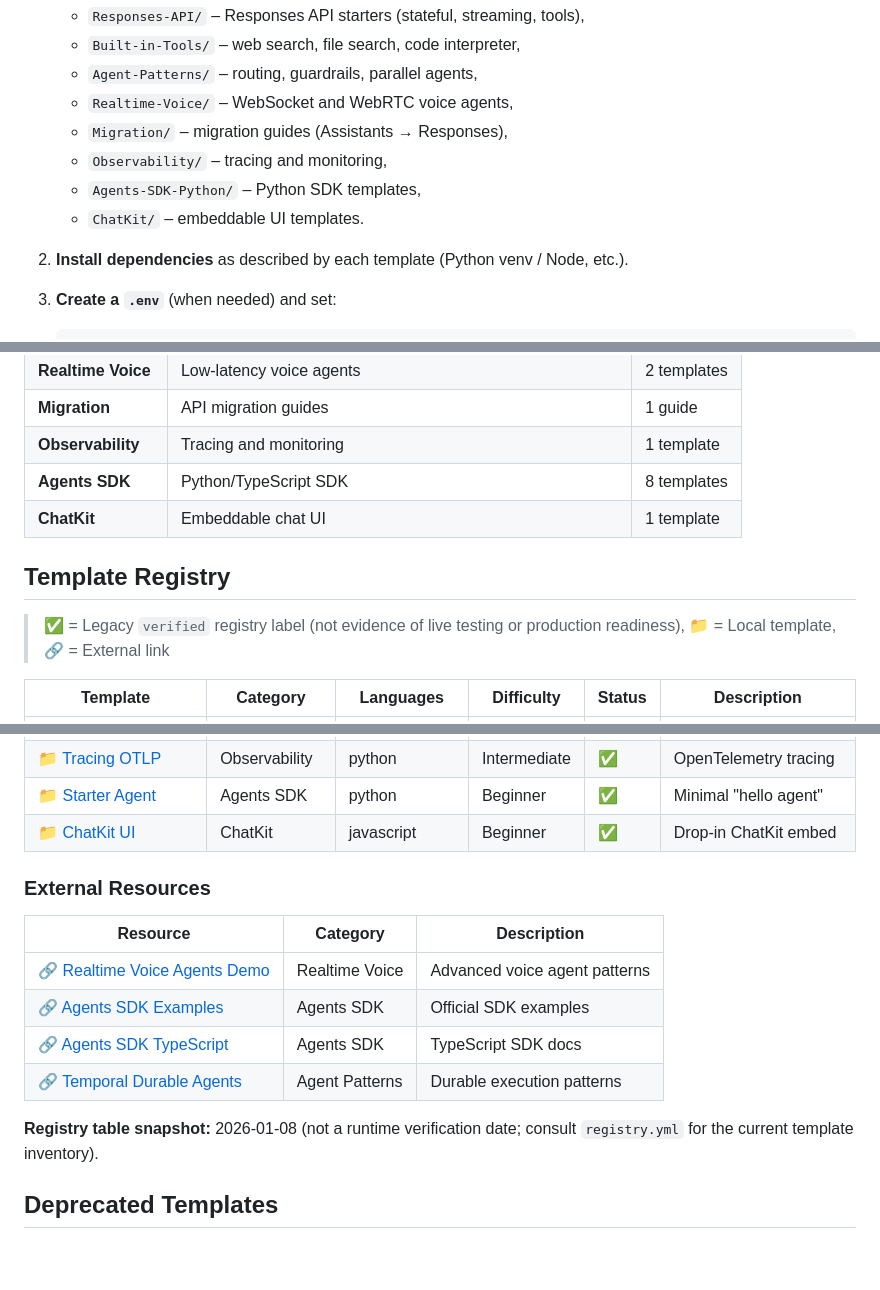
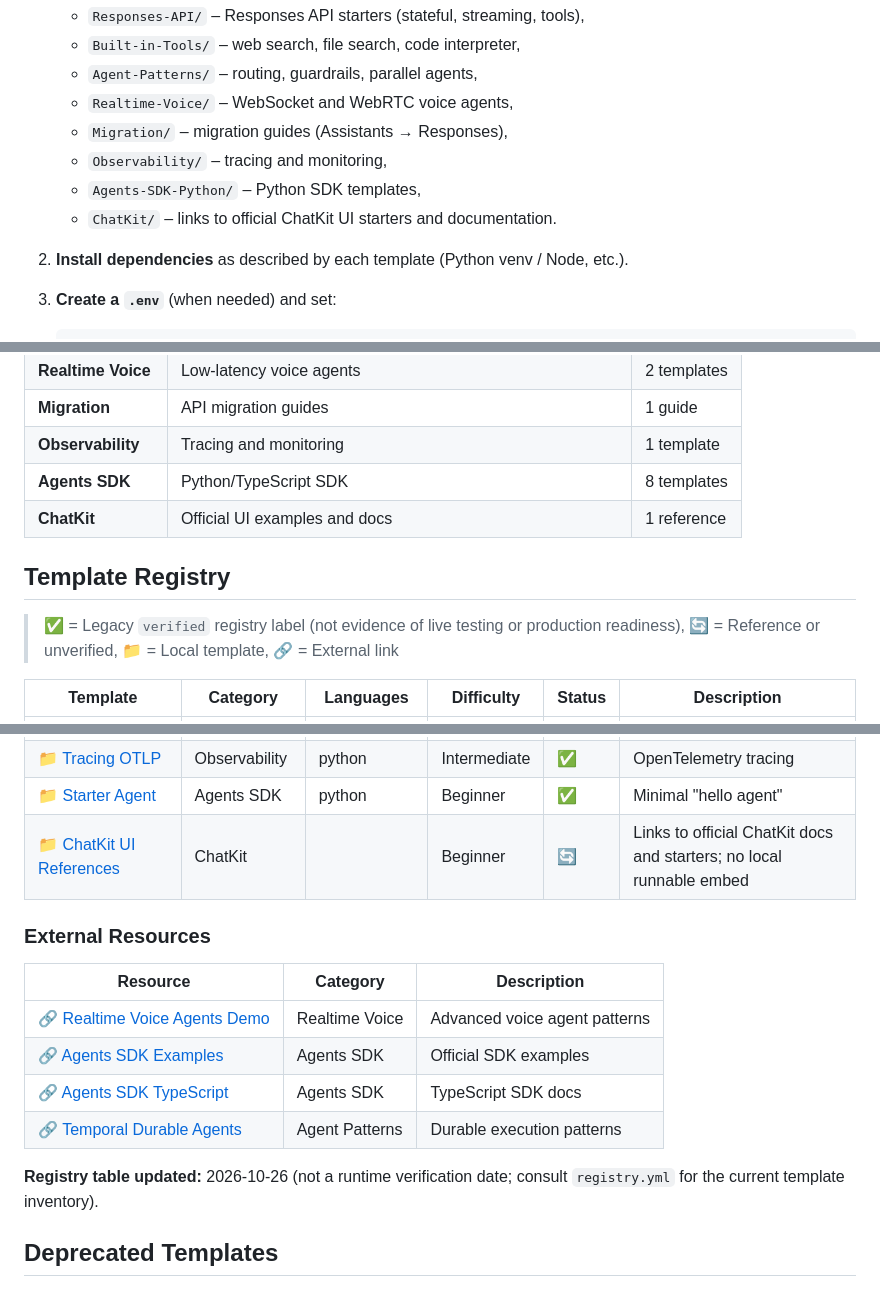
Before and after one commit to ChinskiKaczynski/Awesome-OpenAI-Agent-Templates, a Markdown page: README.md, 3 parts joined by grey strips. GitHub-like rendering; blank space fills up the shorter version.

Commit message:
docs: align ChatKit table and summary with registry

```diff
--- a/README.md
+++ b/README.md
@@ -54,7 +54,7 @@ This repository curates runnable templates and high-quality references so you ca
    - `Migration/` – migration guides (Assistants → Responses),
    - `Observability/` – tracing and monitoring,
    - `Agents-SDK-Python/` – Python SDK templates,
-   - `ChatKit/` – embeddable UI templates.
+   - `ChatKit/` – links to official ChatKit UI starters and documentation.
 
 2. **Install dependencies** as described by each template (Python venv / Node, etc.).
 
@@ -85,11 +85,11 @@ This repository curates runnable templates and high-quality references so you ca
 | **Migration** | API migration guides | 1 guide |
 | **Observability** | Tracing and monitoring | 1 template |
 | **Agents SDK** | Python/TypeScript SDK | 8 templates |
-| **ChatKit** | Embeddable chat UI | 1 template |
+| **ChatKit** | Official UI examples and docs | 1 reference |
 
 ## Template Registry
 
-> ✅ = Legacy `verified` registry label (not evidence of live testing or production readiness), 📁 = Local template, 🔗 = External link
+> ✅ = Legacy `verified` registry label (not evidence of live testing or production readiness), 🔄 = Reference or unverified, 📁 = Local template, 🔗 = External link
 
 <!-- REGISTRY_TABLE_START -->
 
@@ -110,7 +110,7 @@ This repository curates runnable templates and high-quality references so you ca
 | 📁 [Assistants → Responses](Migration/assistants-to-responses/) | Migration | python | Intermediate | ✅ | Migration guide & examples |
 | 📁 [Tracing OTLP](Observability/tracing-otlp/) | Observability | python | Intermediate | ✅ | OpenTelemetry tracing |
 | 📁 [Starter Agent](Agents-SDK-Python/) | Agents SDK | python | Beginner | ✅ | Minimal "hello agent" |
-| 📁 [ChatKit UI](ChatKit/) | ChatKit | javascript | Beginner | ✅ | Drop-in ChatKit embed |
+| 📁 [ChatKit UI References](ChatKit/) | ChatKit |  | Beginner | 🔄 | Links to official ChatKit docs and starters; no local runnable embed |
 
 ### External Resources
 
@@ -123,7 +123,7 @@ This repository curates runnable templates and high-quality references so you ca
 
 <!-- REGISTRY_TABLE_END -->
 
-**Registry table snapshot:** 2026-01-08 (not a runtime verification date; consult `registry.yml` for the current template inventory).
+**Registry table updated:** 2026-10-26 (not a runtime verification date; consult `registry.yml` for the current template inventory).
 
 ## Deprecated Templates
 
```
